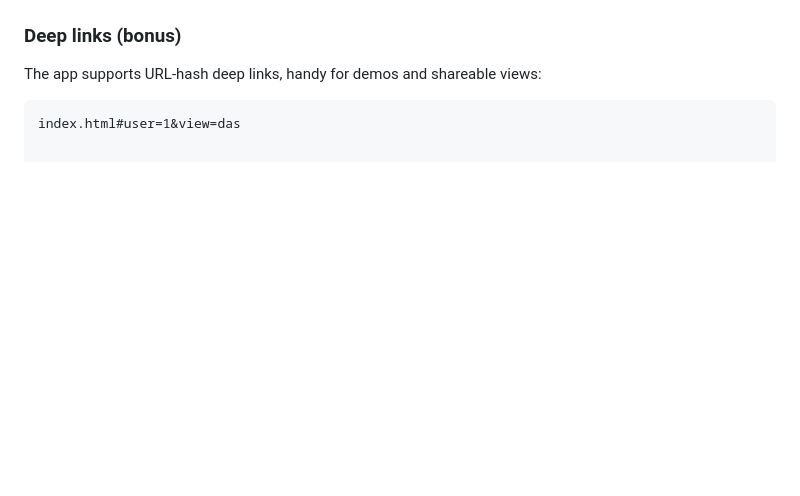
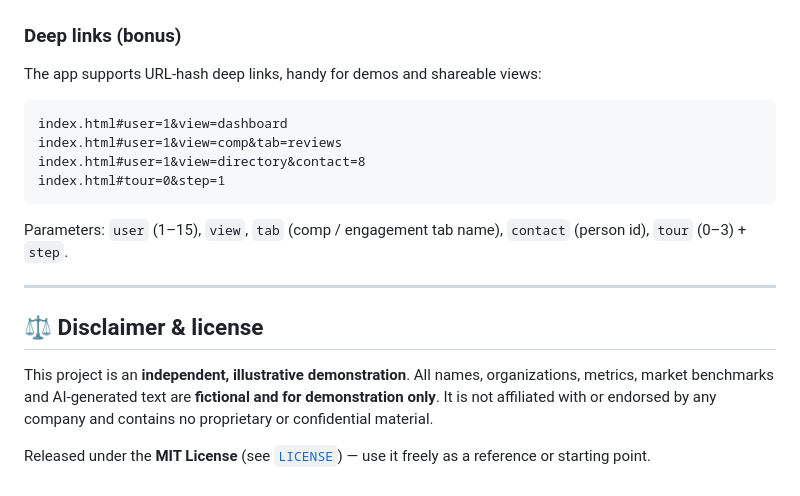
Before and after one commit to yoroyarell/pulsehub.demo, a Markdown page: README.md, the part around the change. Drawn GitHub-style; blank space fills up the shorter version.

````diff
--- a/README.md
+++ b/README.md
@@ -144,4 +144,18 @@ Captured from the running demo — every view is deep-linkable (see below), so t
 The app supports URL-hash deep links, handy for demos and shareable views:
 
 ```text
-index.html#user=1&view=das
+index.html#user=1&view=dashboard
+index.html#user=1&view=comp&tab=reviews
+index.html#user=1&view=directory&contact=8
+index.html#tour=0&step=1
+```
+
+Parameters: `user` (1–15), `view`, `tab` (comp / engagement tab name), `contact` (person id), `tour` (0–3) + `step`.
+
+---
+
+## ⚖️ Disclaimer & license
+
+This project is an **independent, illustrative demonstration**. All names, organizations, metrics, market benchmarks and AI-generated text are **fictional and for demonstration only**. It is not affiliated with or endorsed by any company and contains no proprietary or confidential material.
+
+Released under the **MIT License** (see [`LICENSE`](LICENSE)) — use it freely as a reference or starting point.
````
